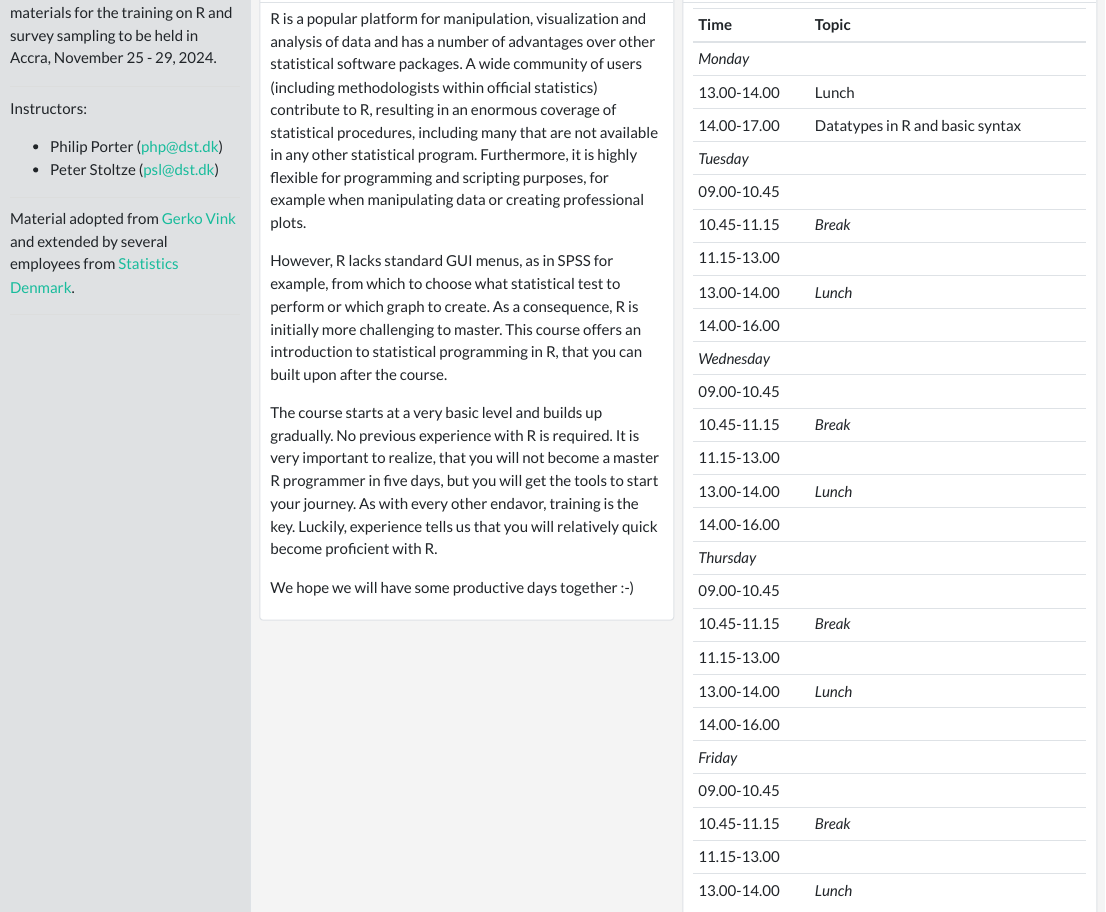
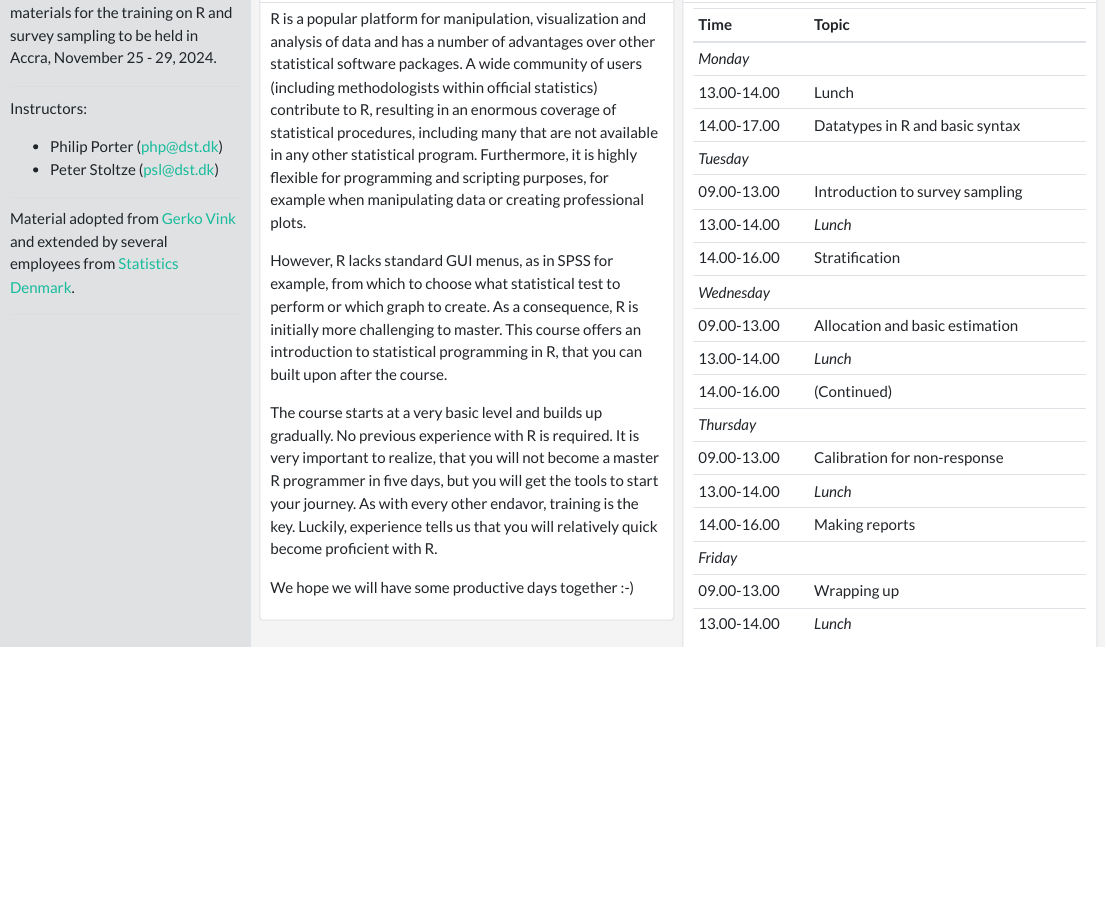
Before and after one commit to peterstoltze/R_Accra_2024, an R Markdown document (index.Rmd): the page in a window 1100 px wide, from 110 px down. The pictures show the output file index.html that the author committed with the source, opened offline.

Commit message:
Index opdateret

```diff
--- a/index.Rmd
+++ b/index.Rmd
@@ -50,3 +50,4 @@ We hope we will have some productive days together :-)
 | 13.00-14.00 | Lunch                                           |
 | 14.00-17.00 | Datatypes in R and basic syntax                 |
 | *Tuesday*   |                                                 |
+| 09.00-13.00 | Introduction to survey sampling                 |
@@ -56,3 +54,4 @@ We hope we will have some productive days together :-)
 | 13.00-14.00 | *Lunch*                                         |
-| 14.00-16.00 |                                                 |
+| 14.00-16.00 | Stratification                                  |
 | *Wednesday* |                                                 |
+| 09.00-13.00 | Allocation and basic estimation                 |
@@ -62,3 +58,4 @@ We hope we will have some productive days together :-)
 | 13.00-14.00 | *Lunch*                                         |
-| 14.00-16.00 |                                                 |
+| 14.00-16.00 | (Continued)                                     |
 | *Thursday*  |                                                 |
+| 09.00-13.00 | Calibration for non-response                    |
@@ -68,3 +62,4 @@ We hope we will have some productive days together :-)
 | 13.00-14.00 | *Lunch*                                         |
-| 14.00-16.00 |                                                 |
+| 14.00-16.00 | Making reports                                  |
 | *Friday*    |                                                 |
+| 09.00-13.00 | Wrapping up                                     |
```
Also changed, not shown: index.html, index.Rmd (12 more changed lines).
